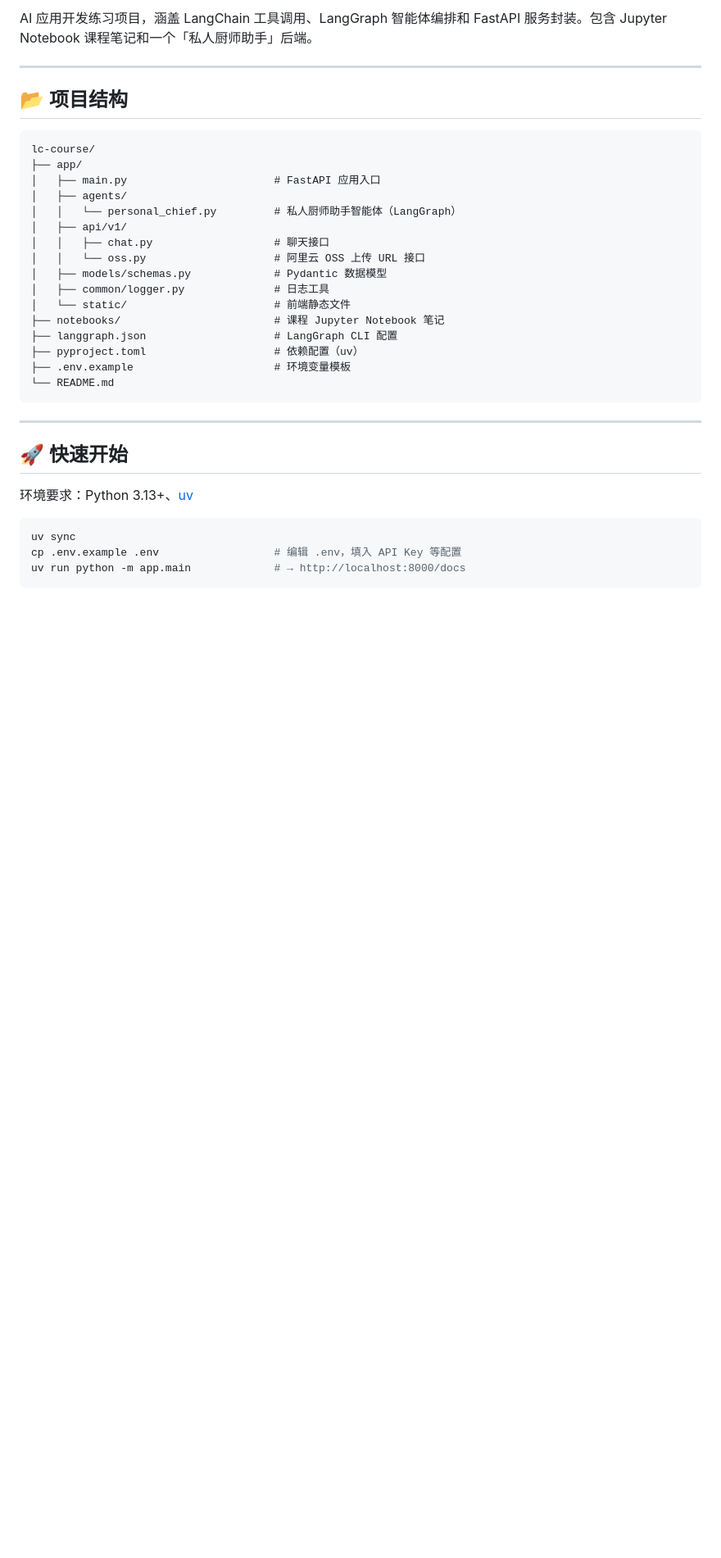
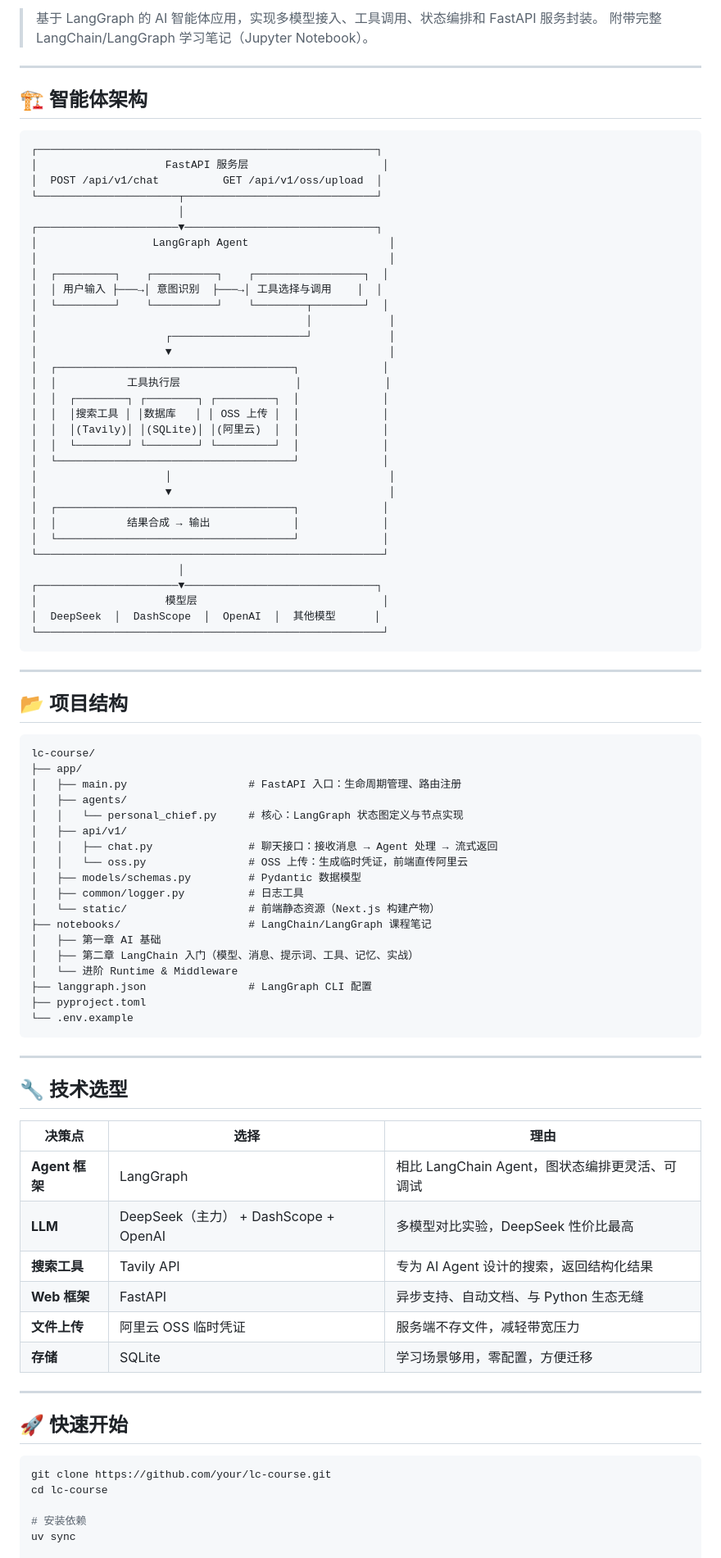
Before and after one commit to nlz-l/lc-course, a Markdown page: README.md, the part around one of its changes. Shown at 82% size. Drawn GitHub-style; blank space fills up the shorter version.

Commit message:
docs: 更新 README，调整项目描述和结构

````diff
--- a/README.md
+++ b/README.md
@@ -7,5 +8,45 @@
 
-AI 应用开发练习项目，涵盖 LangChain 工具调用、LangGraph 智能体编排和 FastAPI 服务封装。包含 Jupyter Notebook 课程笔记和一个「私人厨师助手」后端。
+> 基于 LangGraph 的 AI 智能体应用，实现多模型接入、工具调用、状态编排和 FastAPI 服务封装。
+> 附带完整 LangChain/LangGraph 学习笔记（Jupyter Notebook）。
+
+---
+
+## 🏗️ 智能体架构
+
+```text
+┌─────────────────────────────────────────────────────┐
+│                    FastAPI 服务层                     │
+│  POST /api/v1/chat          GET /api/v1/oss/upload  │
+└──────────────────────┬──────────────────────────────┘
+                       │
+┌──────────────────────▼──────────────────────────────┐
+│                  LangGraph Agent                      │
+│                                                       │
+│  ┌─────────┐    ┌──────────┐    ┌─────────────────┐  │
+│  │ 用户输入 ├───→│ 意图识别  ├───→│ 工具选择与调用    │  │
+│  └─────────┘    └──────────┘    └────────┬────────┘  │
+│                                          │            │
+│                    ┌─────────────────────┘            │
+│                    ▼                                  │
+│  ┌─────────────────────────────────────┐             │
+│  │           工具执行层                  │             │
+│  │  ┌────────┐ ┌────────┐ ┌─────────┐  │             │
+│  │  │搜索工具 │ │数据库   │ │ OSS 上传 │  │             │
+│  │  │(Tavily)│ │(SQLite)│ │(阿里云)  │  │             │
+│  │  └────────┘ └────────┘ └─────────┘  │             │
+│  └─────────────────────────────────────┘             │
+│                    │                                  │
+│                    ▼                                  │
+│  ┌─────────────────────────────────────┐             │
+│  │           结果合成 → 输出             │             │
+│  └─────────────────────────────────────┘             │
+└──────────────────────────────────────────────────────┘
+                       │
+┌──────────────────────▼──────────────────────────────┐
+│                    模型层                             │
+│  DeepSeek  │  DashScope  │  OpenAI  │  其他模型      │
+└──────────────────────────────────────────────────────┘
+```
 
 ---
 
@@ -14,31 +55,45 @@ AI 应用开发练习项目，涵盖 LangChain 工具调用、LangGraph 智能
 ```text
 lc-course/
 ├── app/
-│   ├── main.py                       # FastAPI 应用入口
+│   ├── main.py                   # FastAPI 入口：生命周期管理、路由注册
 │   ├── agents/
-│   │   └── personal_chief.py         # 私人厨师助手智能体（LangGraph）
+│   │   └── personal_chief.py     # 核心：LangGraph 状态图定义与节点实现
 │   ├── api/v1/
-│   │   ├── chat.py                   # 聊天接口
-│   │   └── oss.py                    # 阿里云 OSS 上传 URL 接口
-│   ├── models/schemas.py             # Pydantic 数据模型
-│   ├── common/logger.py              # 日志工具
-│   └── static/                       # 前端静态文件
-├── notebooks/                        # 课程 Jupyter Notebook 笔记
-├── langgraph.json                    # LangGraph CLI 配置
-├── pyproject.toml                    # 依赖配置（uv）
-├── .env.example                      # 环境变量模板
-└── README.md
+│   │   ├── chat.py               # 聊天接口：接收消息 → Agent 处理 → 流式返回
+│   │   └── oss.py                # OSS 上传：生成临时凭证，前端直传阿里云
+│   ├── models/schemas.py         # Pydantic 数据模型
+│   ├── common/logger.py          # 日志工具
+│   └── static/                   # 前端静态资源（Next.js 构建产物）
+├── notebooks/                    # LangChain/LangGraph 课程笔记
+│   ├── 第一章 AI 基础
+│   ├── 第二章 LangChain 入门（模型、消息、提示词、工具、记忆、实战）
+│   └── 进阶 Runtime & Middleware
+├── langgraph.json                # LangGraph CLI 配置
+├── pyproject.toml
+└── .env.example
 ```
+
+---
+
+## 🔧 技术选型
+
+| 决策点 | 选择 | 理由 |
+|---|---|---|
+| **Agent 框架** | LangGraph | 相比 LangChain Agent，图状态编排更灵活、可调试 |
+| **LLM** | DeepSeek（主力） + DashScope + OpenAI | 多模型对比实验，DeepSeek 性价比最高 |
+| **搜索工具** | Tavily API | 专为 AI Agent 设计的搜索，返回结构化结果 |
+| **Web 框架** | FastAPI | 异步支持、自动文档、与 Python 生态无缝 |
+| **文件上传** | 阿里云 OSS 临时凭证 | 服务端不存文件，减轻带宽压力 |
+| **存储** | SQLite | 学习场景够用，零配置，方便迁移 |
 
 ---
 
 ## 🚀 快速开始
 
-环境要求：Python 3.13+、[uv](https://docs.astral.sh/uv/)
+```bash
+git clone https://github.com/your/lc-course.git
+cd lc-course
 
-```bash
+# 安装依赖
 uv sync
-cp .env.example .env                  # 编辑 .env，填入 API Key 等配置
-uv run python -m app.main             # → http://localhost:8000/docs
-```
 
````
Also changed, not shown: other parts of README.md (+7 -55 lines).
